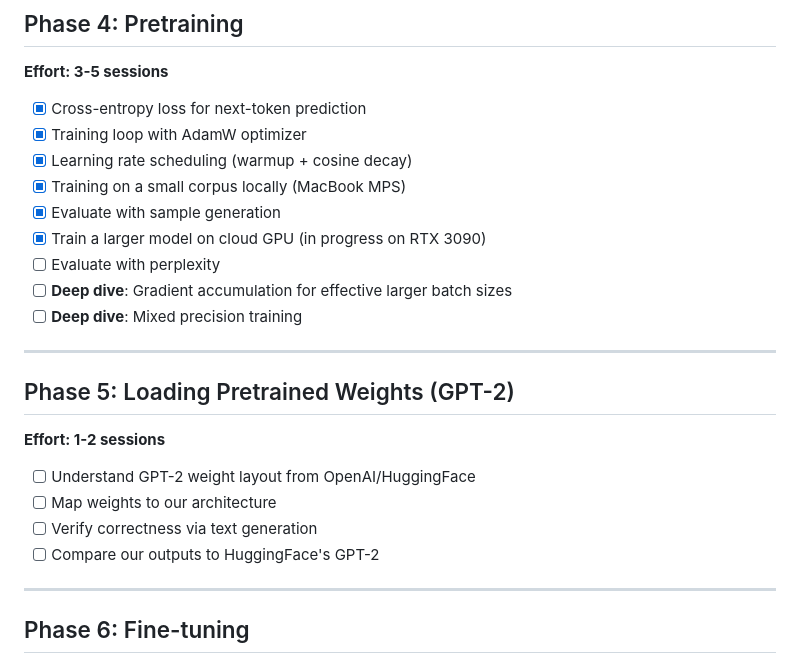
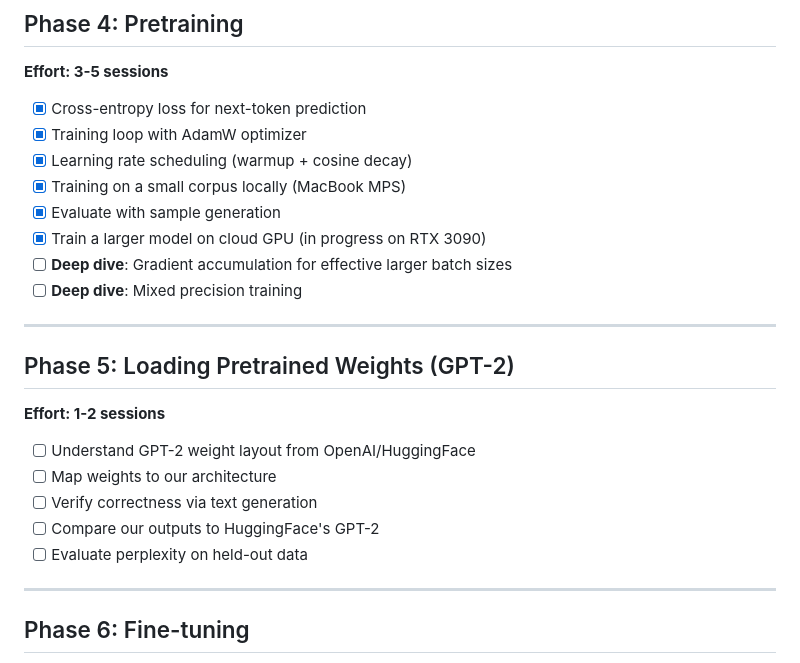
Before and after one commit to rafidka/llm-from-scratch, a Markdown page: PLAN.md, the part around the change. GitHub-like rendering.

Commit message:
Move perplexity evaluation to Phase 5

```diff
--- a/PLAN.md
+++ b/PLAN.md
@@ -62,7 +62,6 @@ heavy training offloaded to cloud GPUs.
 - [x] Training on a small corpus locally (MacBook MPS)
 - [x] Evaluate with sample generation
 - [x] Train a larger model on cloud GPU (in progress on RTX 3090)
-- [ ] Evaluate with perplexity
 - [ ] **Deep dive**: Gradient accumulation for effective larger batch sizes
 - [ ] **Deep dive**: Mixed precision training
 
@@ -76,6 +75,7 @@ heavy training offloaded to cloud GPUs.
 - [ ] Map weights to our architecture
 - [ ] Verify correctness via text generation
 - [ ] Compare our outputs to HuggingFace's GPT-2
+- [ ] Evaluate perplexity on held-out data
 
 ---
 
```
